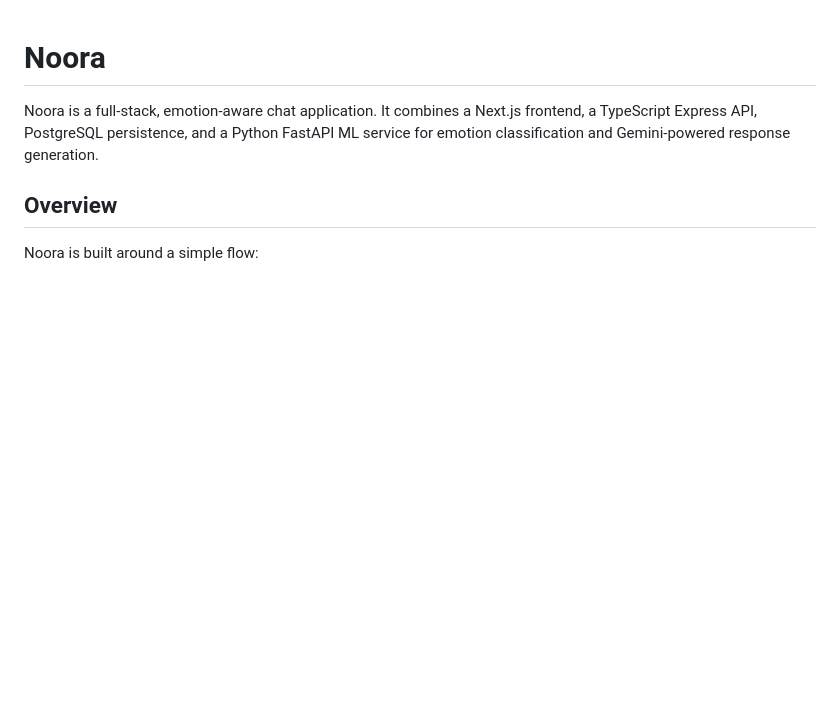
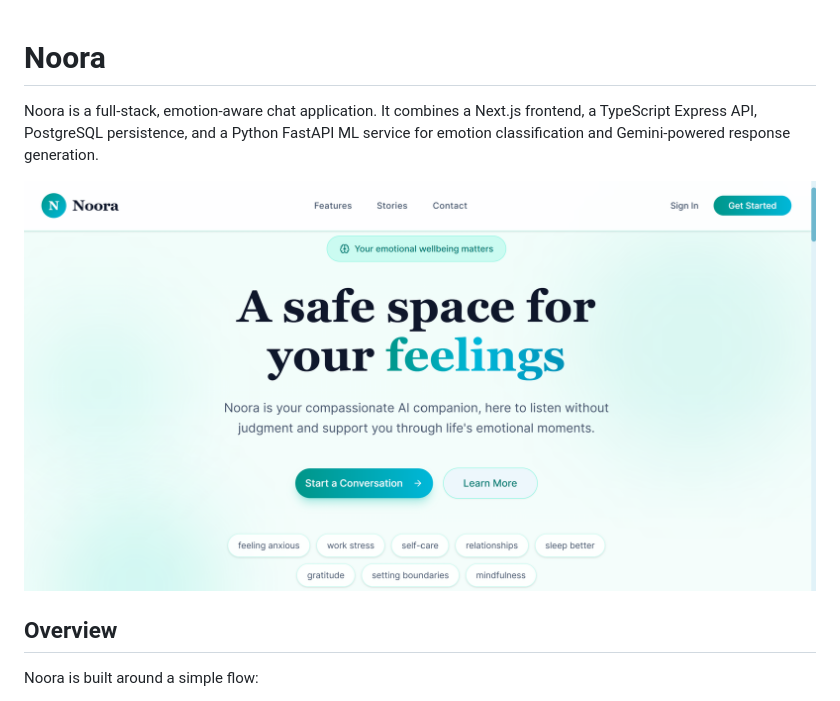
Before and after one commit to ElioIshak/Noora, a Markdown page: README.md, the part around the change. GitHub-like rendering; pictures changed too: FrontPage.png (added); blank space fills up the shorter version.

Commit message:
Add Front Page Visualization

```diff
--- a/README.md
+++ b/README.md
@@ -1,6 +1,8 @@
 # Noora
 
 Noora is a full-stack, emotion-aware chat application. It combines a Next.js frontend, a TypeScript Express API, PostgreSQL persistence, and a Python FastAPI ML service for emotion classification and Gemini-powered response generation.
+
+![Front Page](FrontPage.png)
 
 ## Overview
 
```
